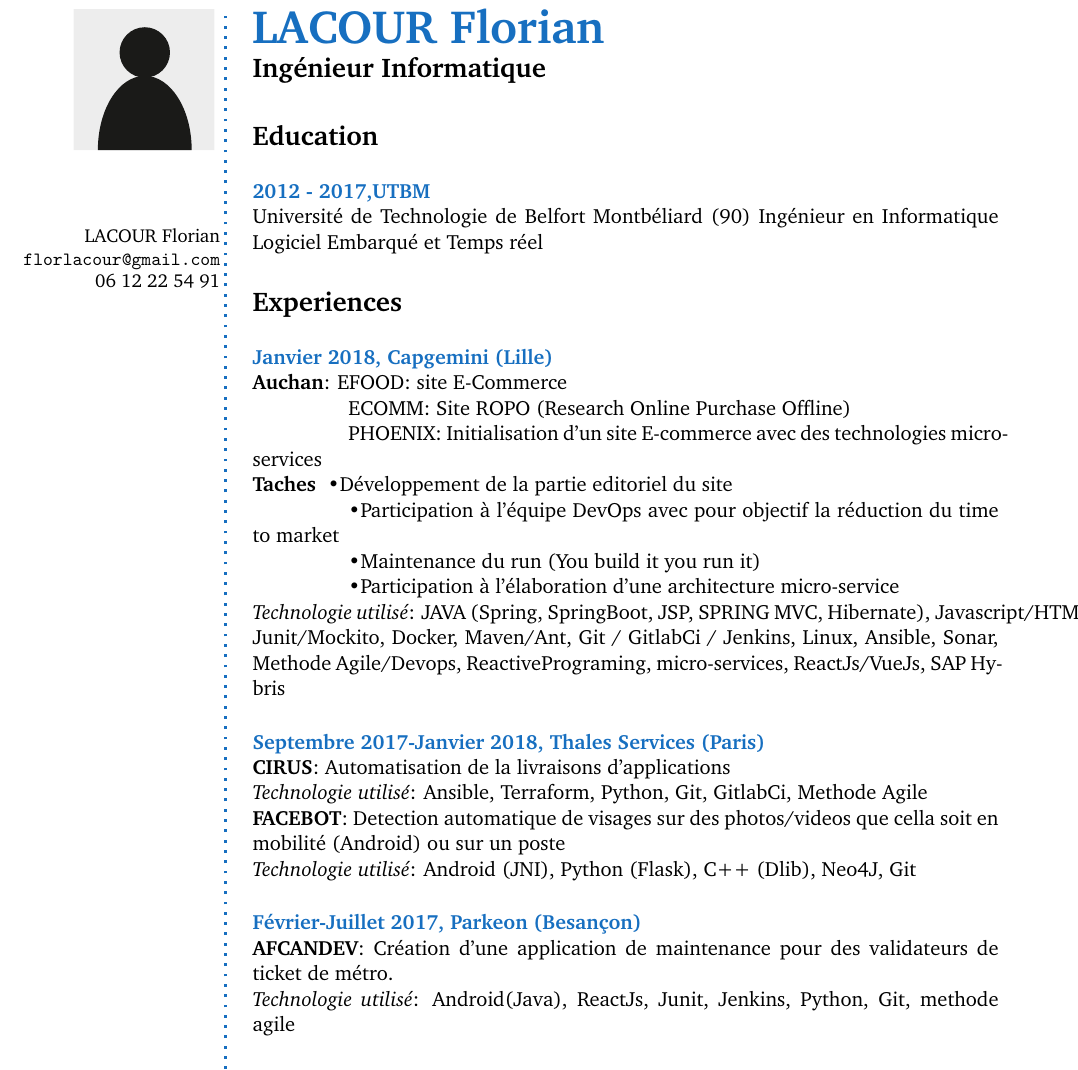
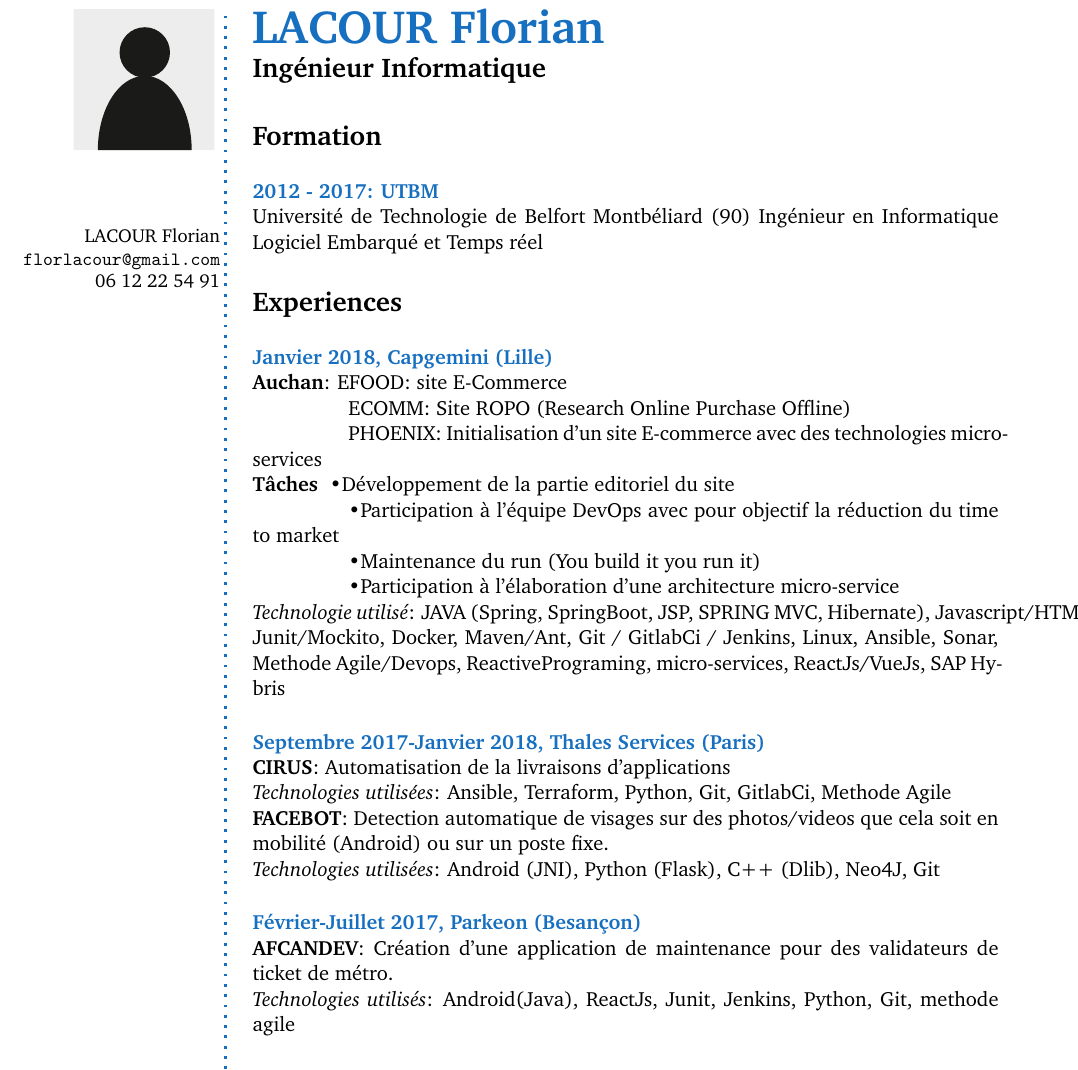
Before and after one commit to galoat/CvFlo, a LaTeX book (test.tex): part of the page, cut so that both start at the same text. Compiled offline with pdfLaTeX.

Commit message:
Correction ortho

```diff
--- a/test.tex
+++ b/test.tex
@@ -104,8 +104,8 @@
 \Huge\bfseries {\color{RoyalBlue}  LACOUR Florian} \\
 \Large\bfseries  Ingénieur Informatique \\ \\
 % Education
-\CVSection{Education}
-\CVItem{2012  - 2017,UTBM }\\
+\CVSection{Formation}
+\CVItem{2012  - 2017: UTBM }\\
 Université de Technologie de Belfort Montbéliard (90) Ingénieur en Informatique Logiciel Embarqué et Temps réel
 
 % Experience
@@ -115,7 +115,7 @@ Université de Technologie de Belfort Montbéliard (90) Ingénieur en Informatiq
 \textbf{Auchan}: EFOOD: site E-Commerce\\
 \tab ECOMM: Site ROPO (Research Online Purchase Offline)\\
 \tab PHOENIX:  Initialisation d'un site E-commerce avec des technologies micro-services\\
-\textbf{Taches  }   \textbullet  Développement de la partie editoriel du site \\
+\textbf{Tâches  }   \textbullet  Développement de la partie editoriel du site \\
 \tab \textbullet  Participation à l'équipe DevOps avec pour objectif la réduction du time to market \\
 \tab \textbullet Maintenance du run (You build it you run it) \\
 \tab \textbullet Participation à l'élaboration d'une architecture micro-service  \\
@@ -123,14 +123,14 @@ Université de Technologie de Belfort Montbéliard (90) Ingénieur en Informatiq
 
 \CVItem{Septembre 2017-Janvier 2018, Thales Services (Paris) }\\
 \textbf{CIRUS}: Automatisation de la livraisons d'applications\\
- \textit{Technologie utilisé}: Ansible, Terraform, Python, Git, GitlabCi, Methode Agile \\
- \textbf{FACEBOT}: Detection automatique de visages sur des photos/videos que cella soit en mobilité (Android) ou sur un poste \\
- \textit{Technologie utilisé}: Android (JNI), Python (Flask), C++ (Dlib), Neo4J, Git
+ \textit{Technologies utilisées}: Ansible, Terraform, Python, Git, GitlabCi, Methode Agile \\
+ \textbf{FACEBOT}: Detection automatique de visages sur des photos/videos que cela soit en mobilité (Android) ou sur un poste fixe.\\
+ \textit{Technologies utilisées}: Android (JNI), Python (Flask), C++ (Dlib), Neo4J, Git
 
 
 \CVItem{Février-Juillet 2017, Parkeon (Besançon)}\\
 \textbf{AFCANDEV}: Création d’une application de maintenance pour des validateurs de ticket de métro. \\
- \textit{Technologie utilisé}: Android(Java), ReactJs, Junit, Jenkins, Python, Git, methode agile
+ \textit{Technologies utilisés}: Android(Java), ReactJs, Junit, Jenkins, Python, Git, methode agile
 
 
 % Skills
```
Also changed, not shown: test.pdf.
